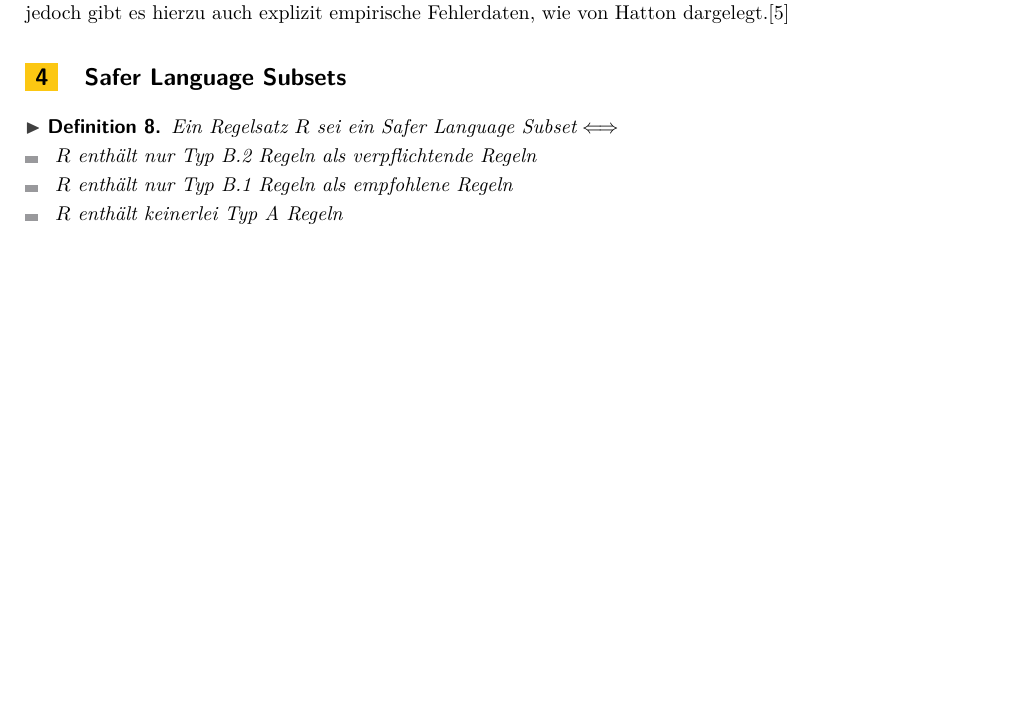
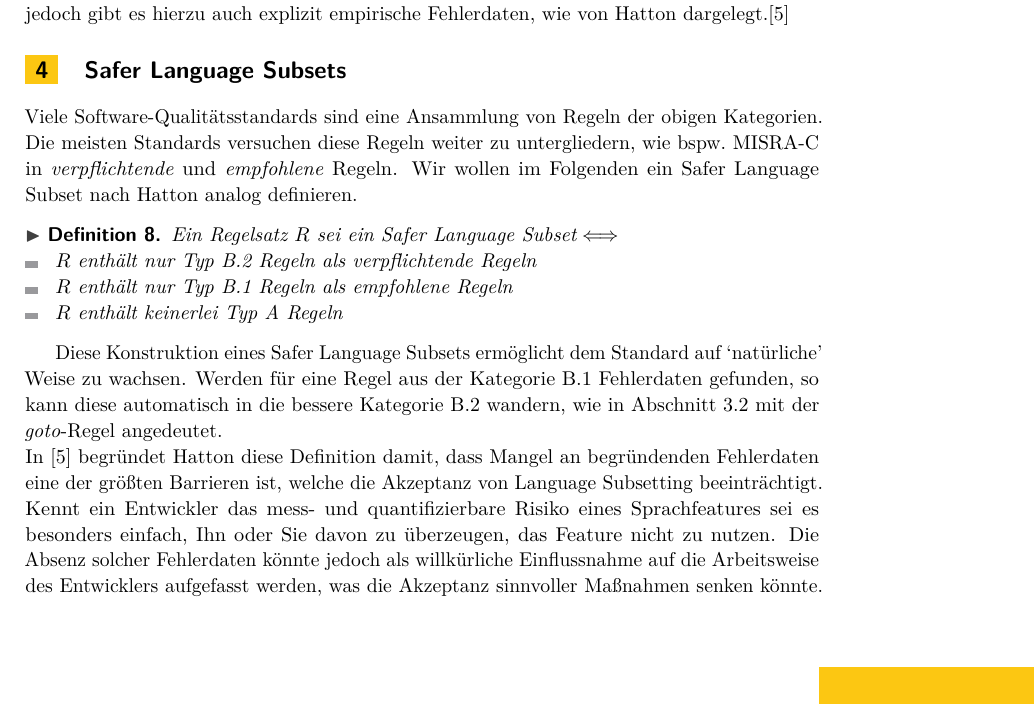
Before and after one commit to SeineEloquenz/prosem-sqs, a LaTeX paper (src/ausarbeitung.tex): part of page 5 of 8 before the commit and part of page 5 of 9 after it, cut so that both start at the same text, the shorter picture padded with empty space. Compiled offline with pdfLaTeX.

Commit message:
Add sls section

```diff
--- a/src/ausarbeitung.tex
+++ b/src/ausarbeitung.tex
@@ -312,7 +312,10 @@
     \section{Safer Language Subsets}
     \label{sec:safer-language-subsets}
 
-    %TODO Add introduction to sls
+    Viele \sqss\ sind eine Ansammlung von Regeln der obigen Kategorien.
+    Die meisten Standards versuchen diese Regeln weiter zu untergliedern, wie bspw.\ \misra\ in \textit{verpflichtende}
+    und \textit{empfohlene} Regeln.
+    Wir wollen im Folgenden ein \sls\ nach Hatton analog definieren.
 
     \begin{definition}
         Ein Regelsatz $R$ sei ein \sls $\iff$
@@ -321,8 +324,17 @@
             \item $R$ enthält nur Typ B.1 Regeln als empfohlene Regeln
             \item $R$ enthält keinerlei Typ A Regeln
         \end{itemize}
+    \end{definition}
 
-    \end{definition}
+    Diese Konstruktion eines \slss\ ermöglicht dem Standard auf \enquote{natürliche} Weise zu wachsen.
+    Werden für eine Regel aus der Kategorie B.1 Fehlerdaten gefunden, so kann diese automatisch in die bessere Kategorie
+    B.2 wandern, wie in Abschnitt~\ref{subsec:typ-b-1-regeln} mit der \textit{goto}-Regel angedeutet.\\
+    In~\cite{hatton2004safer} begründet Hatton diese Definition damit, dass Mangel an begründenden Fehlerdaten eine der
+    größten Barrieren ist, welche die Akzeptanz von Language Subsetting beeinträchtigt.
+    Kennt ein Entwickler das mess- und quantifizierbare Risiko eines Sprachfeatures sei es besonders einfach, Ihn oder Sie
+    davon zu überzeugen, das Feature nicht zu nutzen.
+    Die Absenz solcher Fehlerdaten könnte jedoch als willkürliche Einflussnahme auf die Arbeitsweise des Entwicklers
+    aufgefasst werden, was die Akzeptanz sinnvoller Maßnahmen senken könnte.
 
     \section{Bewertung}
     \label{sec:bewertung}
```
